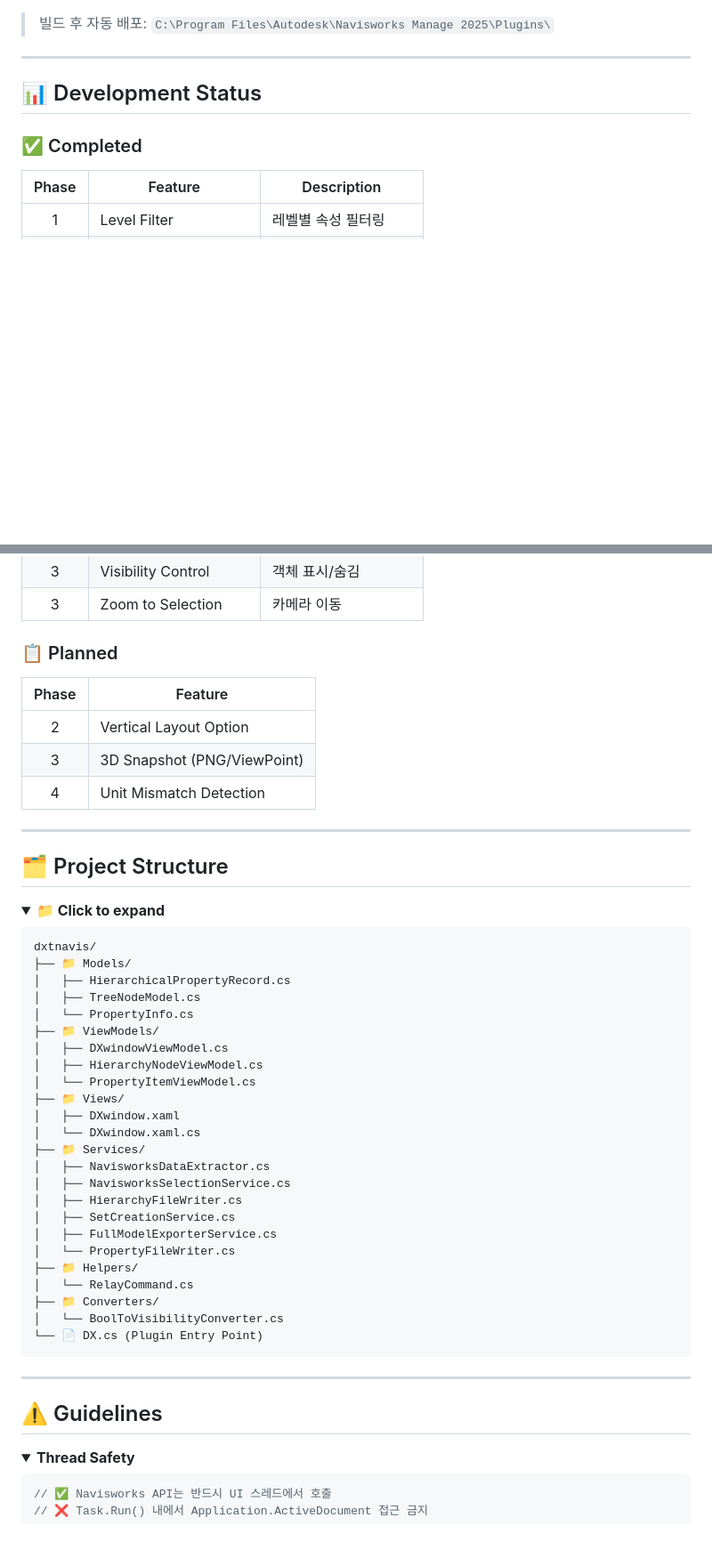
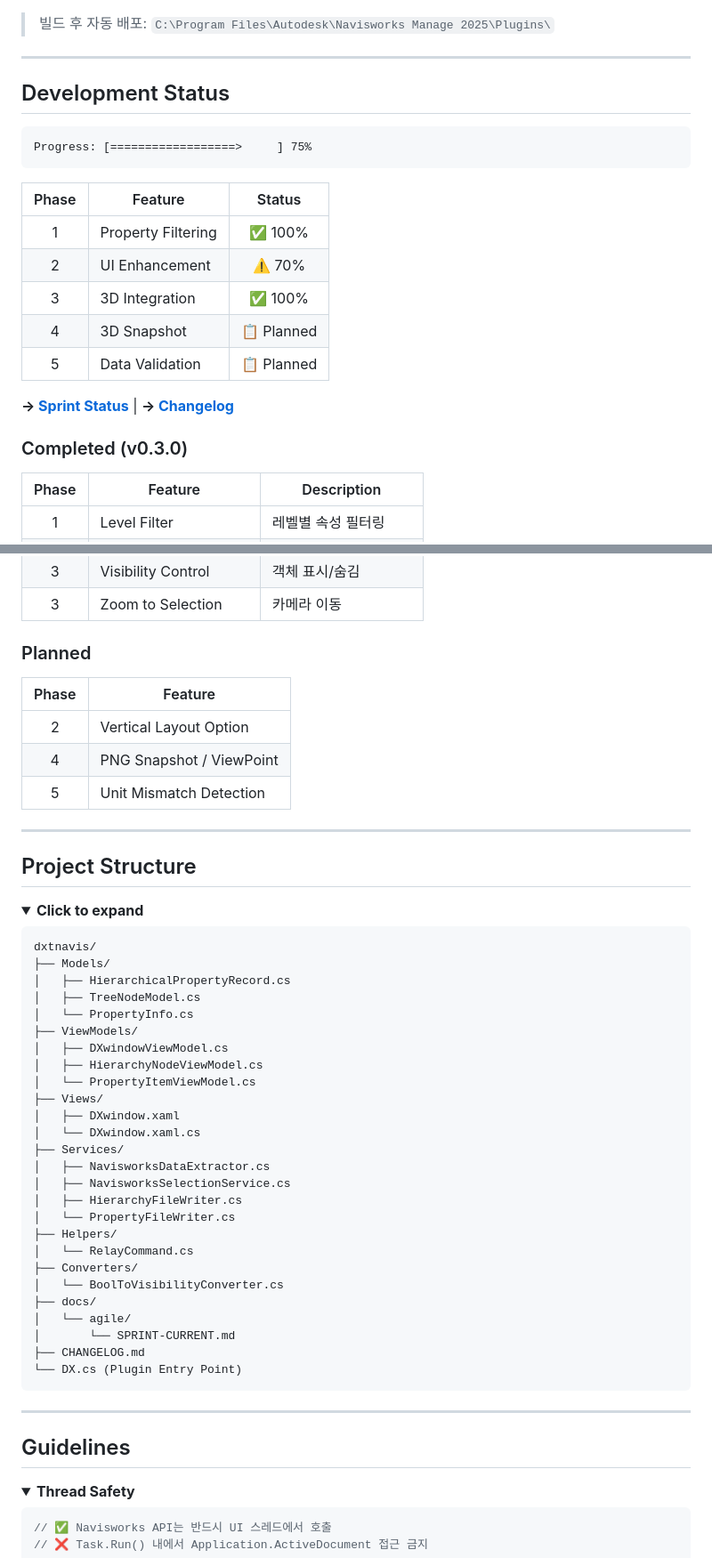
Before and after one commit to tygwan/DXTnavis, a Markdown page: README.md, 2 parts joined by grey strips. Shown at 89% size. GitHub-like rendering; folded sections open; blank space fills up the shorter version.

Commit message:
docs(readme): update README with v0.3.0 status
- Add version badge (v0.3.0)
- Update development status with progress bar
- Add links to Sprint Status and Changelog
- Simplify structure, remove redundant emojis
- Update project structure with agile docs
- Update last modified date

🤖 Generated with [Claude Code](https://claude.com/claude-code)

Co-Authored-By: Claude Opus 4.5 <noreply@anthropic.com>

````diff
--- a/README.md
+++ b/README.md
@@ -97,9 +98,23 @@ dotnet build DXTnavis.csproj -c Debug
 
 ---
 
-## 📊 Development Status
+## Development Status
 
-### ✅ Completed
+```
+Progress: [==================>     ] 75%
+```
+
+| Phase | Feature | Status |
+|:-----:|---------|:------:|
+| 1 | Property Filtering | ✅ 100% |
+| 2 | UI Enhancement | ⚠️ 70% |
+| 3 | 3D Integration | ✅ 100% |
+| 4 | 3D Snapshot | 📋 Planned |
+| 5 | Data Validation | 📋 Planned |
+
+**→ [Sprint Status](docs/agile/SPRINT-CURRENT.md)** | **→ [Changelog](CHANGELOG.md)**
+
+### Completed (v0.3.0)
 
 | Phase | Feature | Description |
 |:-----:|---------|-------------|
@@ -111,53 +126,55 @@ dotnet build DXTnavis.csproj -c Debug
 | 3 | Visibility Control | 객체 표시/숨김 |
 | 3 | Zoom to Selection | 카메라 이동 |
 
-### 📋 Planned
+### Planned
 
 | Phase | Feature |
 |:-----:|---------|
 | 2 | Vertical Layout Option |
-| 3 | 3D Snapshot (PNG/ViewPoint) |
-| 4 | Unit Mismatch Detection |
+| 4 | PNG Snapshot / ViewPoint |
+| 5 | Unit Mismatch Detection |
 
 ---
 
-## 🗂️ Project Structure
+## Project Structure
 
 <details>
-<summary><b>📁 Click to expand</b></summary>
+<summary><b>Click to expand</b></summary>
 
 ```
 dxtnavis/
-├── 📁 Models/
+├── Models/
 │   ├── HierarchicalPropertyRecord.cs
 │   ├── TreeNodeModel.cs
 │   └── PropertyInfo.cs
-├── 📁 ViewModels/
+├── ViewModels/
 │   ├── DXwindowViewModel.cs
 │   ├── HierarchyNodeViewModel.cs
 │   └── PropertyItemViewModel.cs
-├── 📁 Views/
+├── Views/
 │   ├── DXwindow.xaml
 │   └── DXwindow.xaml.cs
-├── 📁 Services/
+├── Services/
 │   ├── NavisworksDataExtractor.cs
 │   ├── NavisworksSelectionService.cs
 │   ├── HierarchyFileWriter.cs
-│   ├── SetCreationService.cs
-│   ├── FullModelExporterService.cs
 │   └── PropertyFileWriter.cs
-├── 📁 Helpers/
+├── Helpers/
 │   └── RelayCommand.cs
-├── 📁 Converters/
+├── Converters/
 │   └── BoolToVisibilityConverter.cs
-└── 📄 DX.cs (Plugin Entry Point)
+├── docs/
+│   └── agile/
+│       └── SPRINT-CURRENT.md
+├── CHANGELOG.md
+└── DX.cs (Plugin Entry Point)
 ```
 
 </details>
 
 ---
 
-## ⚠️ Guidelines
+## Guidelines
 
 <details>
 <summary><b>Thread Safety</b></summary>
````
Also changed, not shown: other parts of README.md (+13 -14 lines).
